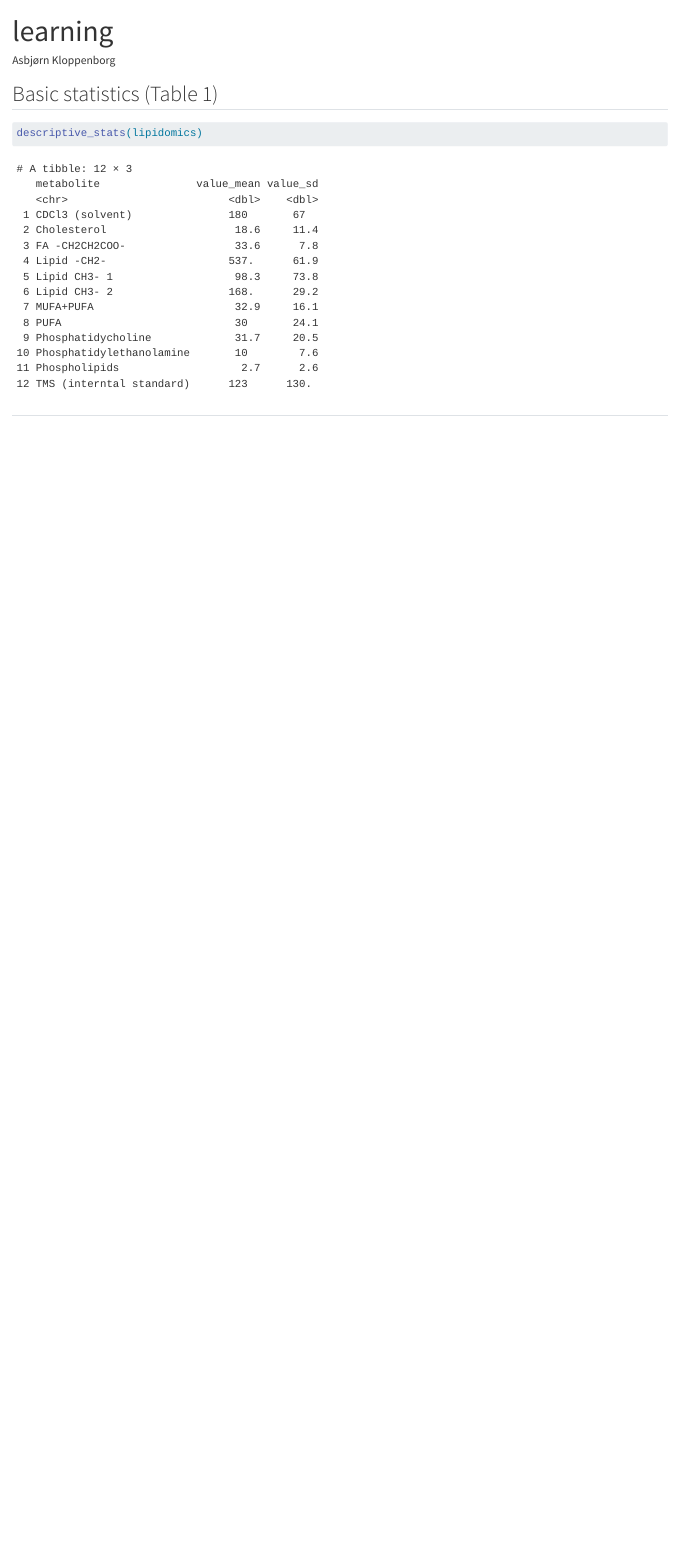
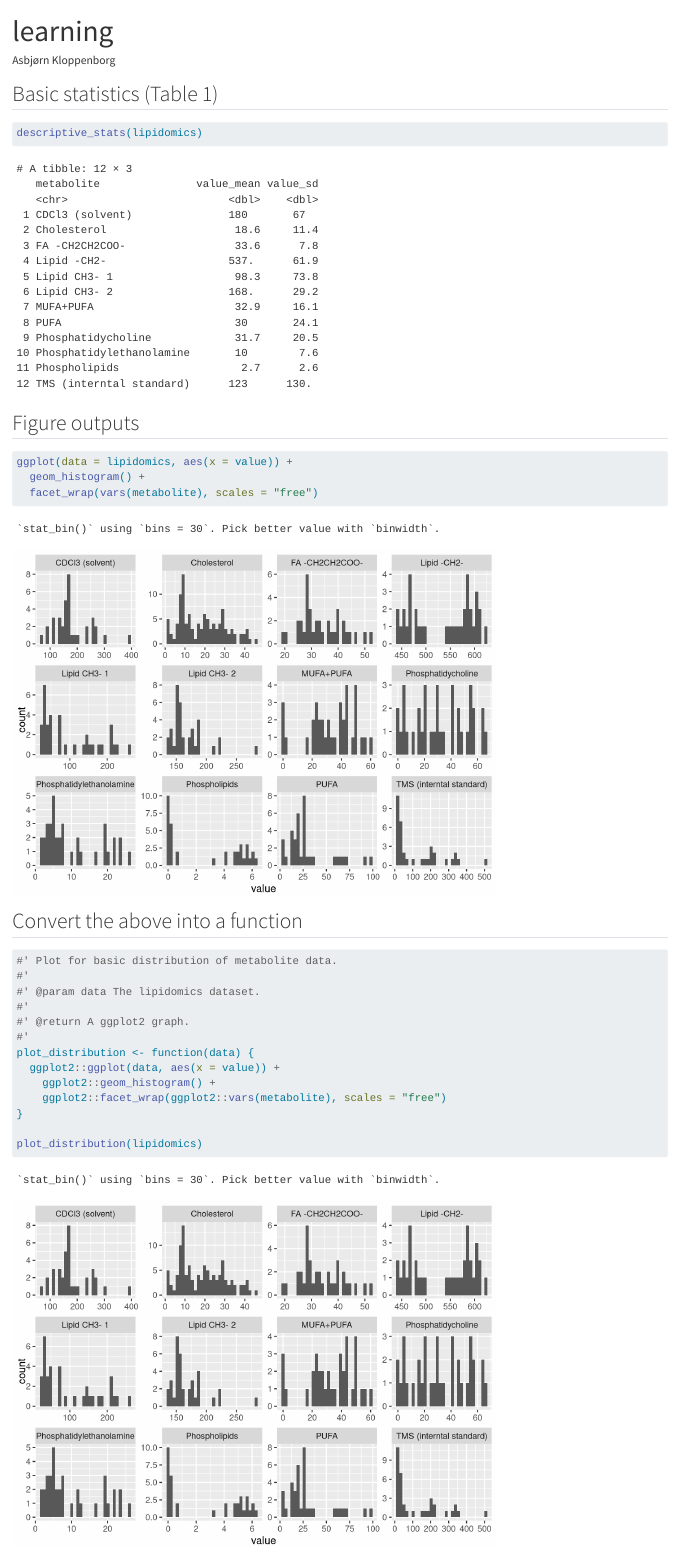
Before and after one commit to Kloppenborg/AdvancedR3, a Quarto document (doc/learning.qmd): the page in a window 1100 px wide, from its top. Rendered offline with R 4.5, knitr and Pandoc in place of Quarto, with nearby package versions.

Commit message:
PLot distribution of metabolites

````diff
--- a/doc/learning.qmd
+++ b/doc/learning.qmd
@@ -18,8 +18,28 @@ lipidomics <- read_csv(here::here("data/lipidomics.csv"))
 descriptive_stats(lipidomics)
 ```
 
-##
+## Figure outputs
 
 ```{r}
+ggplot(data = lipidomics, aes(x = value)) +
+  geom_histogram() +
+  facet_wrap(vars(metabolite), scales = "free")
+```
 
+## Convert the above into a function
+
+```{r}
+#' Plot for basic distribution of metabolite data.
+#'
+#' @param data The lipidomics dataset.
+#'
+#' @return A ggplot2 graph.
+#'
+plot_distribution <- function(data) {
+  ggplot2::ggplot(data, aes(x = value)) +
+    ggplot2::geom_histogram() +
+    ggplot2::facet_wrap(ggplot2::vars(metabolite), scales = "free")
+}
+
+plot_distribution(lipidomics)
 ```
````
Also changed, not shown: R/functions.R (+24 -3 lines), doc/egne noter.qmd (+14 -0 lines), 1 other file.
